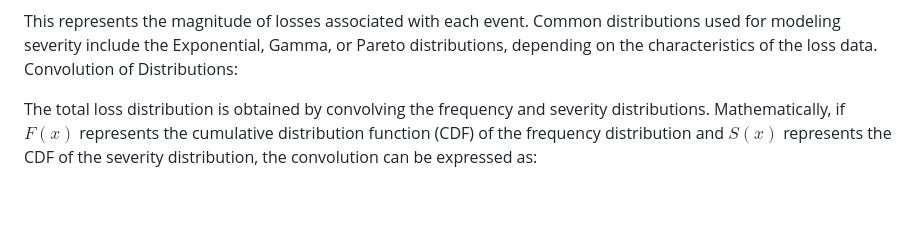
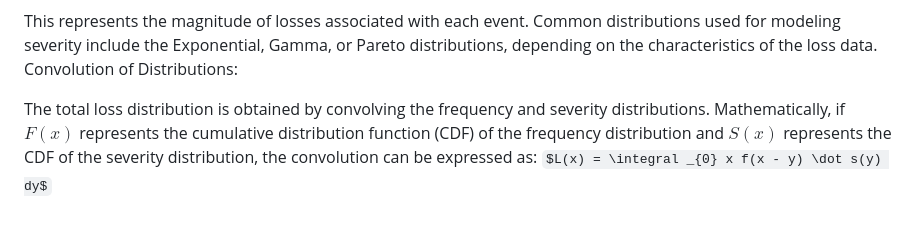
Before and after one commit to jlancherosn/capstone_project, a Markdown page: README.md, the part around the change. Rendered like a GitHub page; some formulas as TeX source.

```diff
--- a/README.md
+++ b/README.md
@@ -38,3 +38,4 @@ This represents the magnitude of losses associated with each event. Common distr
 Convolution of Distributions:
 
 The total loss distribution is obtained by convolving the frequency and severity distributions. Mathematically, if $F(x)$ represents the cumulative distribution function (CDF) of the frequency distribution and $S(x)$ represents the CDF of the severity distribution, the convolution can be expressed as:
+$L(x) = \integral _{0} x f(x - y) \dot s(y) dy$
```
